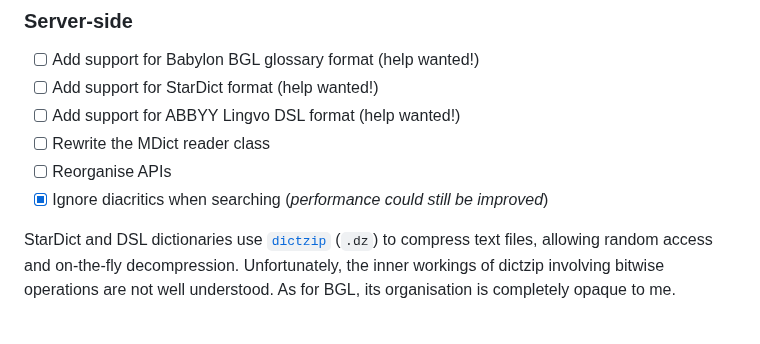
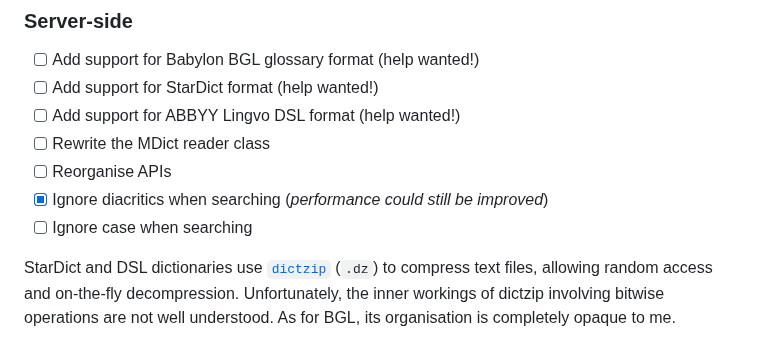
Before and after one commit to Crissium/SilverDict, a Markdown page: README.md, the part around the change. GitHub-like rendering.

Commit message:
doc: suggest new feature

```diff
--- a/README.md
+++ b/README.md
@@ -35,6 +35,7 @@ The dark theme is not built in, but rendered with the [DarkReader Firefox extens
 - [ ] Rewrite the MDict reader class
 - [ ] Reorganise APIs
 - [X] Ignore diacritics when searching (_performance could still be improved_)
+- [ ] Ignore case when searching
 
 StarDict and DSL dictionaries use [`dictzip`](https://github.com/cheusov/dictd) (`.dz`) to compress text files, allowing random access and on-the-fly decompression. Unfortunately, the inner workings of dictzip involving bitwise operations are not well understood. As for BGL, its organisation is completely opaque to me.
 
```
